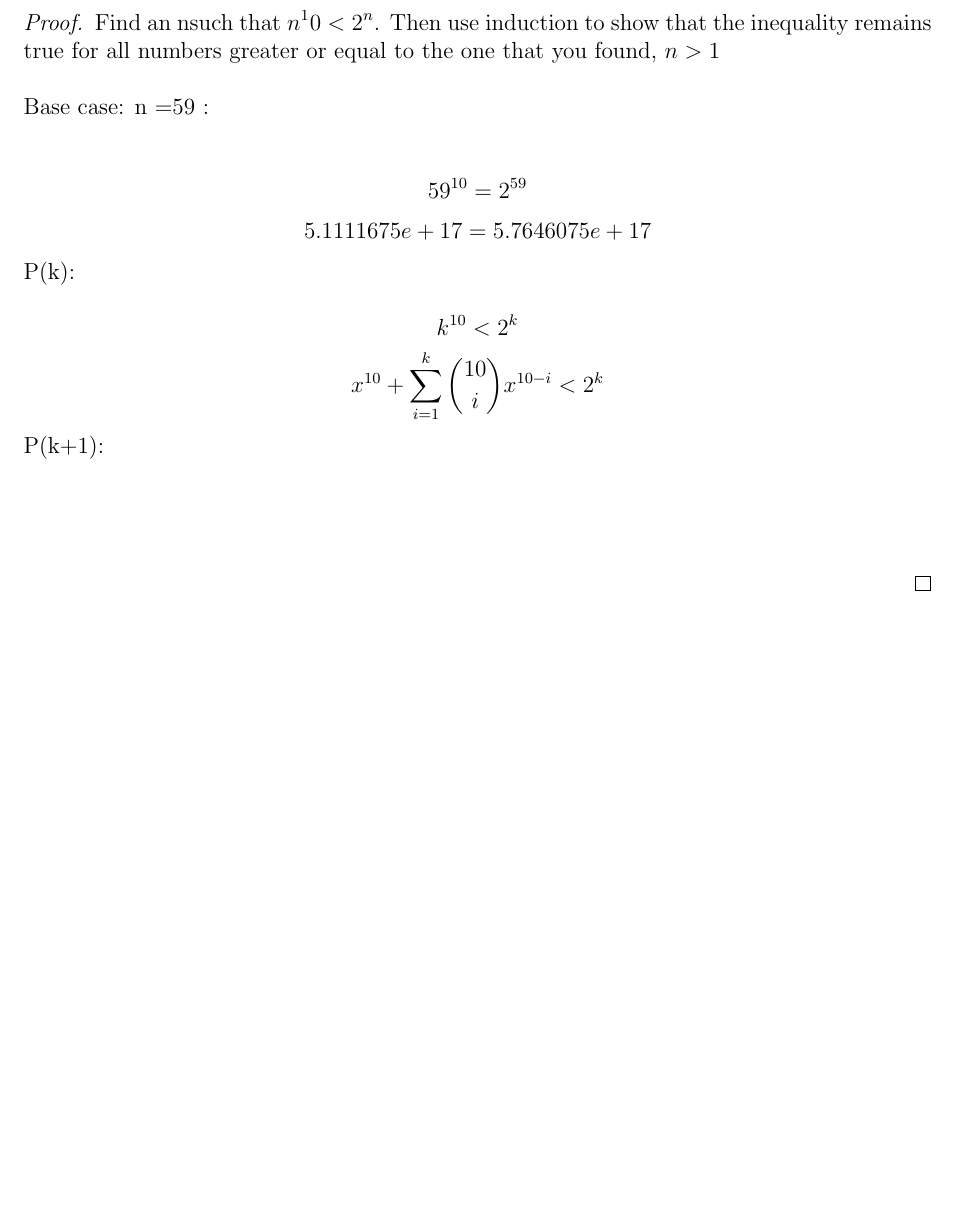
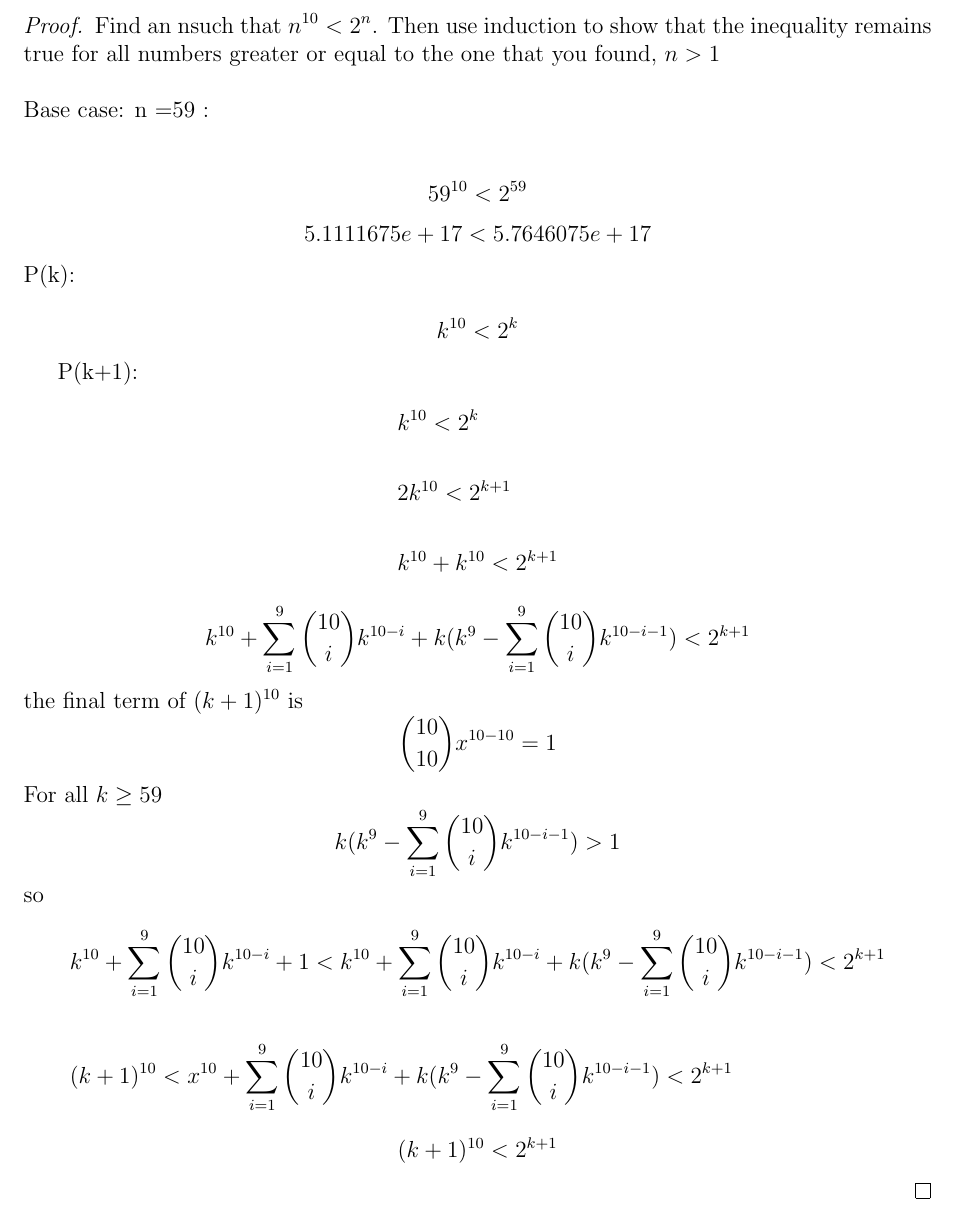
Before and after one commit to chriscamano/MATH-370-Real-Analysis-1-Fall-2022-, a LaTeX problem sheet (MATH370_Assignment_1/MATH370_A1.tex): part of page 5 of 5, cut so that both start at the same text, the shorter picture padded with empty space. The pictures show the PDF file MATH370_Assignment_1/MATH370_A1.pdf that the author committed with the source.

Commit message:
Literally created the best proof of my entire life

```diff
--- a/MATH370_Assignment_1/MATH370_A1.tex
+++ b/MATH370_Assignment_1/MATH370_A1.tex
@@ -169,26 +169,40 @@ Use induction to show"
 \end{proof}
 \sect{Problem 5}
 \begin{proof}
-  Find an nsuch that $n^10 <2^n$. Then use induction to show that the inequality remains
+  Find an nsuch that $n^{10} <2^n$. Then use induction to show that the inequality remains
 true for all numbers greater or equal to the one that you found, $n>1$\\\\
 Base case: n =59 : \\\\
 \[
-  59^{10}=2^{59}
+  59^{10}<2^{59}
 \]
 \[
-   5.1111675e+17=5.7646075e+17
+   5.1111675e+17<5.7646075e+17
 \]
 P(k):\\
 \[
   k^{10}<2^k
 \]
-\[
-  x^{10}+\sum_{i=1}^k\binom{10}{i}x^{10-i}<2^k
-\]
+
 P(k+1):
 \begin{align*}
-  &(k+1)^10<2^{k+1}\\
-
+  &k^{10}<2^k\\\\
+  &2k^{10}<2^{k+1}\\\\
+  &k^{10}+k^{10}<2^{k+1}
 \end{align*}
+$$
+  k^{10} +\sum_{i=1}^9\binom{10}{i}k^{10-i}+k(k^9-\sum_{i=1}^9\binom{10}{i}k^{10-i-1})<2^{k+1}
+$$
+the final term of $(k+1)^{10}$ is
+\[
+  \binom{10}{10}x^{10-10}=1
+\]
+For all $k\geq 59$ $$ k(k^9-\sum_{i=1}^9\binom{10}{i}k^{10-i-1})>1$$ so
+\begin{align*}
+  &k^{10} +\sum_{i=1}^9\binom{10}{i}k^{10-i}+1<k^{10} +\sum_{i=1}^9\binom{10}{i}k^{10-i}+k(k^9-\sum_{i=1}^9\binom{10}{i}k^{10-i-1})<2^{k+1}\\\\
+    &(k+1)^{10}<x^{10} +\sum_{i=1}^9\binom{10}{i}k^{10-i}+k(k^9-\sum_{i=1}^9\binom{10}{i}k^{10-i-1})<2^{k+1}
+\end{align*}
+\[
+  (k+1)^{10}<2^{k+1}
+\]
 \end{proof}
 \end{document}
```
Also changed, not shown: MATH370_Assignment_1/MATH370_A1.pdf, 1 other file.
